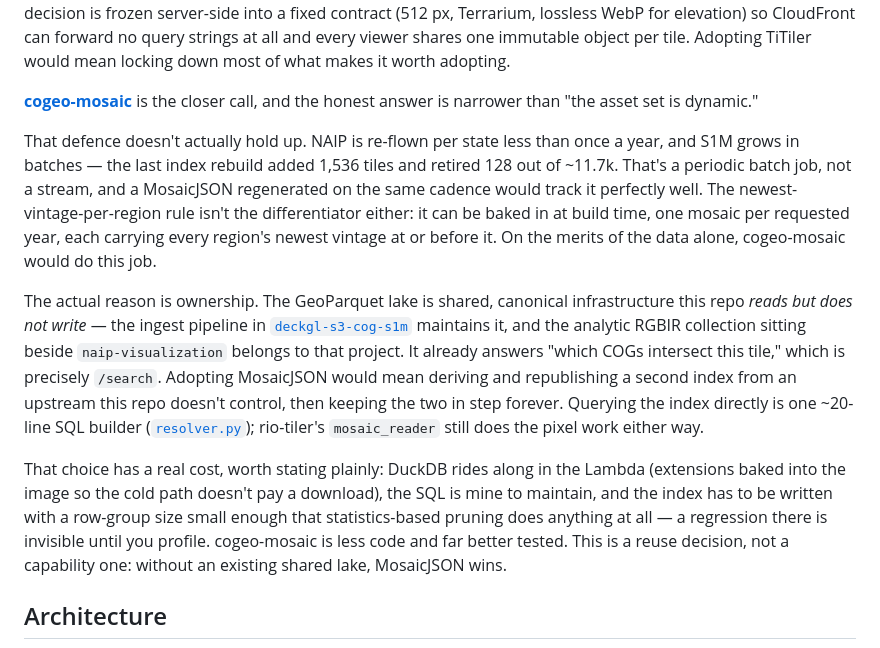
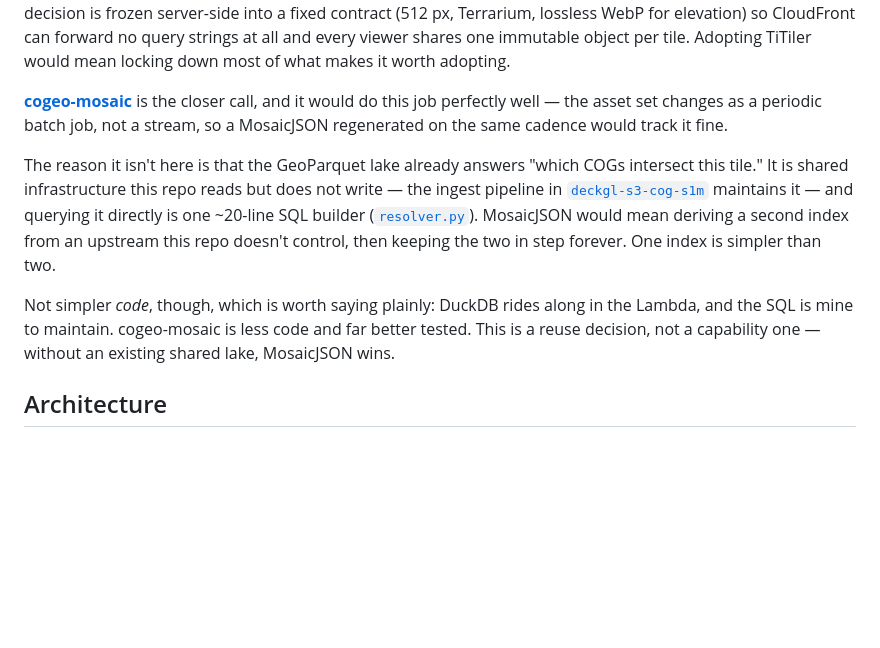
Before and after one commit to mwkorver/threejs-cf-zxy-s1m, a Markdown page: README.md, the part around the change. Rendered like a GitHub page; blank space fills up the shorter version.

Commit message:
Shorten the cogeo-mosaic argument to its point
Three paragraphs of case-building compressed to two. The dismantling of
the "asset set is too dynamic" defence, with its rebuild counts and the
newest-vintage-per-region reasoning, was doing more work than the
conclusion needed; that cogeo-mosaic would do the job fine is now stated
in a clause rather than argued over a paragraph.

TiTiler's paragraph is untouched. It makes a specific claim -- query
strings versus the URL being the cache key -- that nothing shorter says.

Kept the concession that this is more code, not less, because it is the
part that makes the section worth reading. The simplicity here is one
index instead of two, at the system level; the code is DuckDB in a Lambda
and SQL that has to be maintained. Saying "kept it simple" without that
distinction would invert what the section actually reports.

```diff
--- a/README.md
+++ b/README.md
@@ -92,35 +92,23 @@ and every viewer shares one immutable object per tile. Adopting TiTiler would
 mean locking down most of what makes it worth adopting.
 
 [**cogeo-mosaic**](https://github.com/developmentseed/cogeo-mosaic) is the
-closer call, and the honest answer is narrower than "the asset set is dynamic."
+closer call, and it would do this job perfectly well — the asset set changes as
+a periodic batch job, not a stream, so a MosaicJSON regenerated on the same
+cadence would track it fine.
 
-That defence doesn't actually hold up. NAIP is re-flown per state less than once a year, and
-S1M grows in batches — the last index rebuild added 1,536 tiles and retired 128
-out of ~11.7k. That's a periodic batch job, not a stream, and a MosaicJSON
-regenerated on the same cadence would track it perfectly well. The
-newest-vintage-per-region rule isn't the differentiator either: it can be baked
-in at build time, one mosaic per requested year, each carrying every region's
-newest vintage at or before it. On the merits of the data alone, cogeo-mosaic
-would do this job.
+The reason it isn't here is that the GeoParquet lake already answers "which
+COGs intersect this tile." It is shared infrastructure this repo reads but does
+not write — the ingest pipeline in
+[`deckgl-s3-cog-s1m`](https://github.com/mwkorver/deckgl-s3-cog-s1m) maintains
+it — and querying it directly is one ~20-line SQL builder
+([`resolver.py`](tiler/src/tiler/resolver.py)). MosaicJSON would mean deriving
+a second index from an upstream this repo doesn't control, then keeping the two
+in step forever. One index is simpler than two.
 
-The actual reason is ownership. The GeoParquet lake is shared, canonical
-infrastructure this repo *reads but does not write* — the ingest pipeline in
-[`deckgl-s3-cog-s1m`](https://github.com/mwkorver/deckgl-s3-cog-s1m) maintains
-it, and the analytic RGBIR collection sitting beside `naip-visualization`
-belongs to that project. It already answers "which COGs intersect this tile,"
-which is precisely `/search`. Adopting MosaicJSON would mean deriving and
-republishing a second index from an upstream this repo doesn't control, then
-keeping the two in step forever. Querying the index directly is one ~20-line
-SQL builder ([`resolver.py`](tiler/src/tiler/resolver.py)); rio-tiler's
-`mosaic_reader` still does the pixel work either way.
-
-That choice has a real cost, worth stating plainly: DuckDB rides along in the
-Lambda (extensions baked into the image so the cold path doesn't pay a
-download), the SQL is mine to maintain, and the index has to be written with a
-row-group size small enough that statistics-based pruning does anything at all
-— a regression there is invisible until you profile. cogeo-mosaic is less code
-and far better tested. This is a reuse decision, not a capability one: without
-an existing shared lake, MosaicJSON wins.
+Not simpler *code*, though, which is worth saying plainly: DuckDB rides along
+in the Lambda, and the SQL is mine to maintain. cogeo-mosaic is less code and
+far better tested. This is a reuse decision, not a capability one — without an
+existing shared lake, MosaicJSON wins.
 
 ## Architecture
 
```
